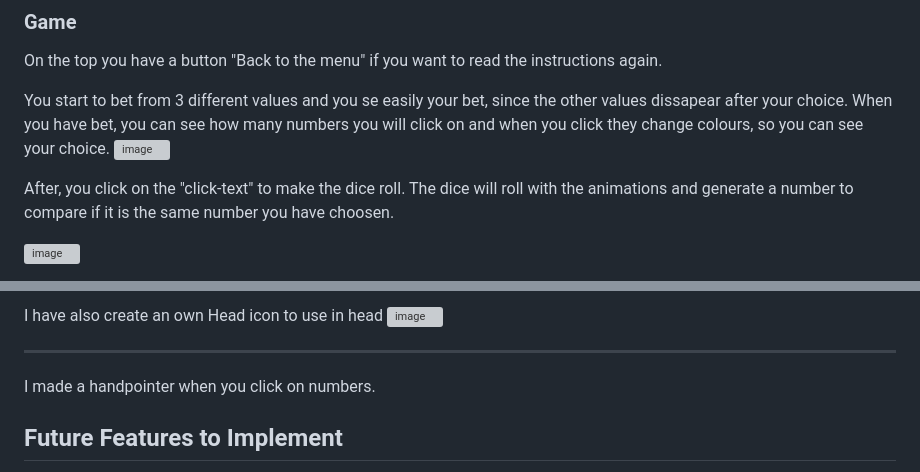
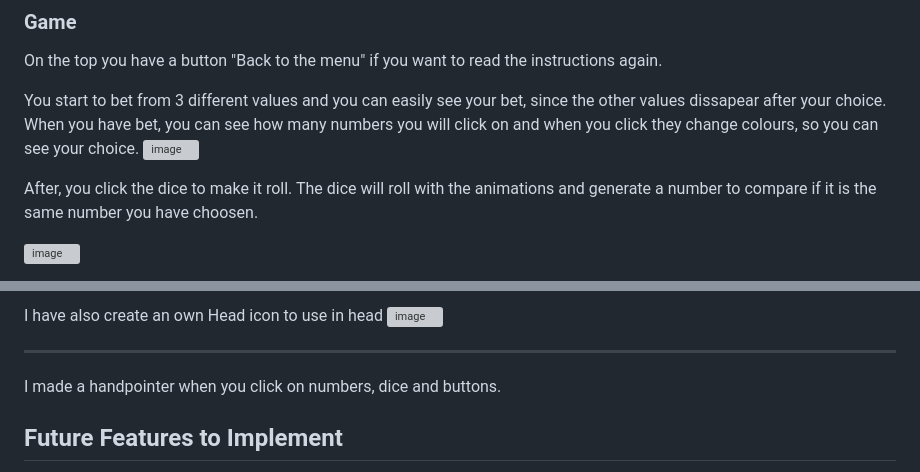
Before and after one commit to Christina5P/Are-you-a-dice-player, a Markdown page: README.md, 2 parts joined by grey strips. Rendered like a GitHub page; grey boxes are pictures that could not be loaded.

Commit message:
Update README.md with designtext

```diff
--- a/README.md
+++ b/README.md
@@ -27,11 +27,11 @@ You start at homepage with instructions how to play and a playbutton to click. A
 ### Game
 On the top you have a button "Back to the menu" if you want to read the instructions again.
 
-You start to bet from 3 different values and you se easily your bet, since the other values dissapear after your choice.
+You start to bet from 3 different values and you can easily see your bet, since the other values dissapear after your choice.
 When you have bet, you can see how many numbers you will click on and when you click they change colours, so you can see your choice.
 ![image](https://github.com/Christina5P/are-you-a-dice-player/assets/160019695/103ccfa2-121e-4f69-a956-49d66725988f)
 
-After, you click on the "click-text" to make the dice roll.
+After, you click the dice to make it roll.
 The dice will roll with the animations and generate a number to compare if it is the same number you have choosen.
 
 ![image](https://github.com/Christina5P/are-you-a-dice-player/assets/160019695/5231050f-8037-4746-971b-cad579e30e00)
@@ -73,8 +81,7 @@ I have also create an own Head icon to use in head
 
 <hr>
 
-
-I made a handpointer when you click on numbers.
+I made a handpointer when you click on numbers, dice and buttons.
 
 ## Future Features to Implement
 
```
Also changed, not shown: other parts of README.md (+15 -7 lines).
